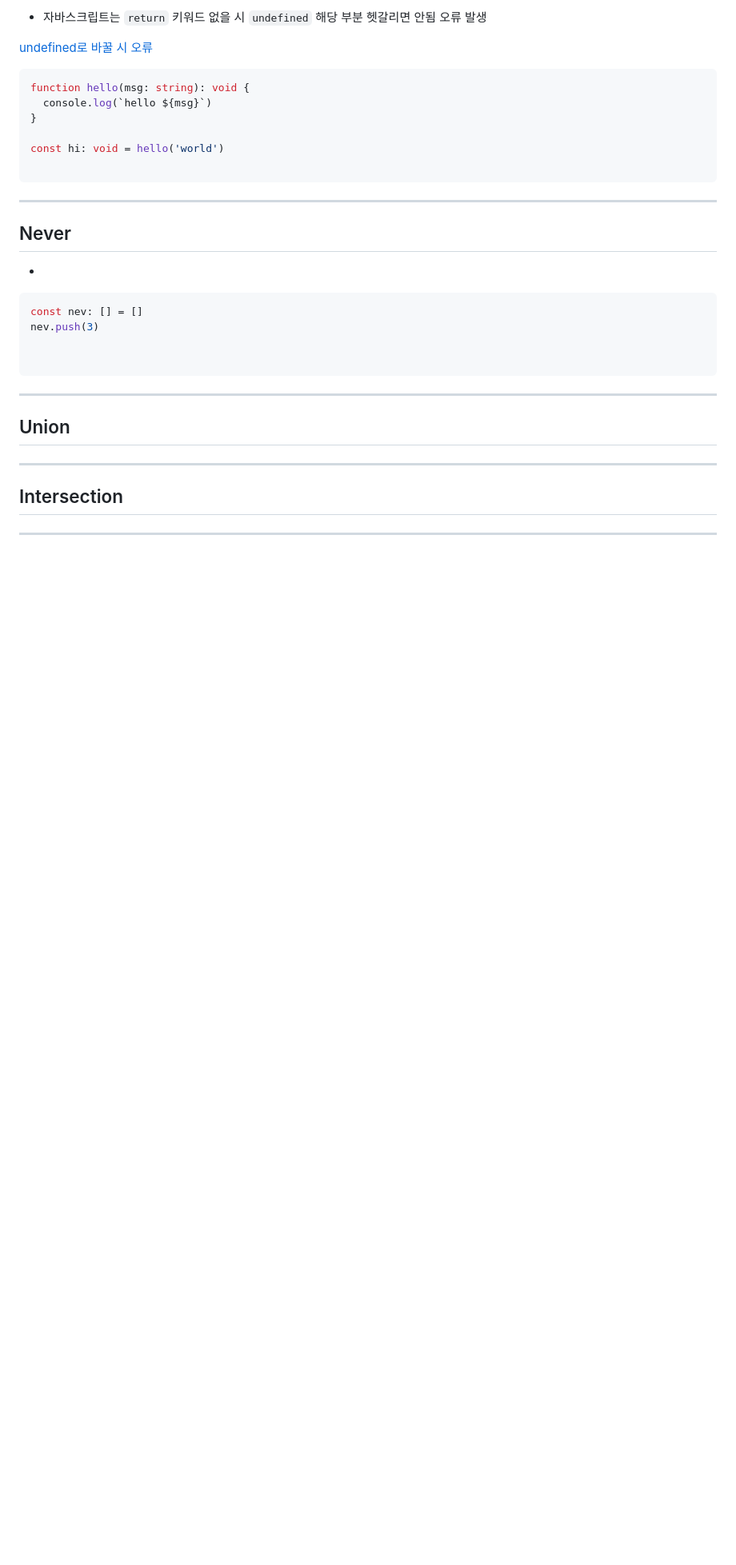
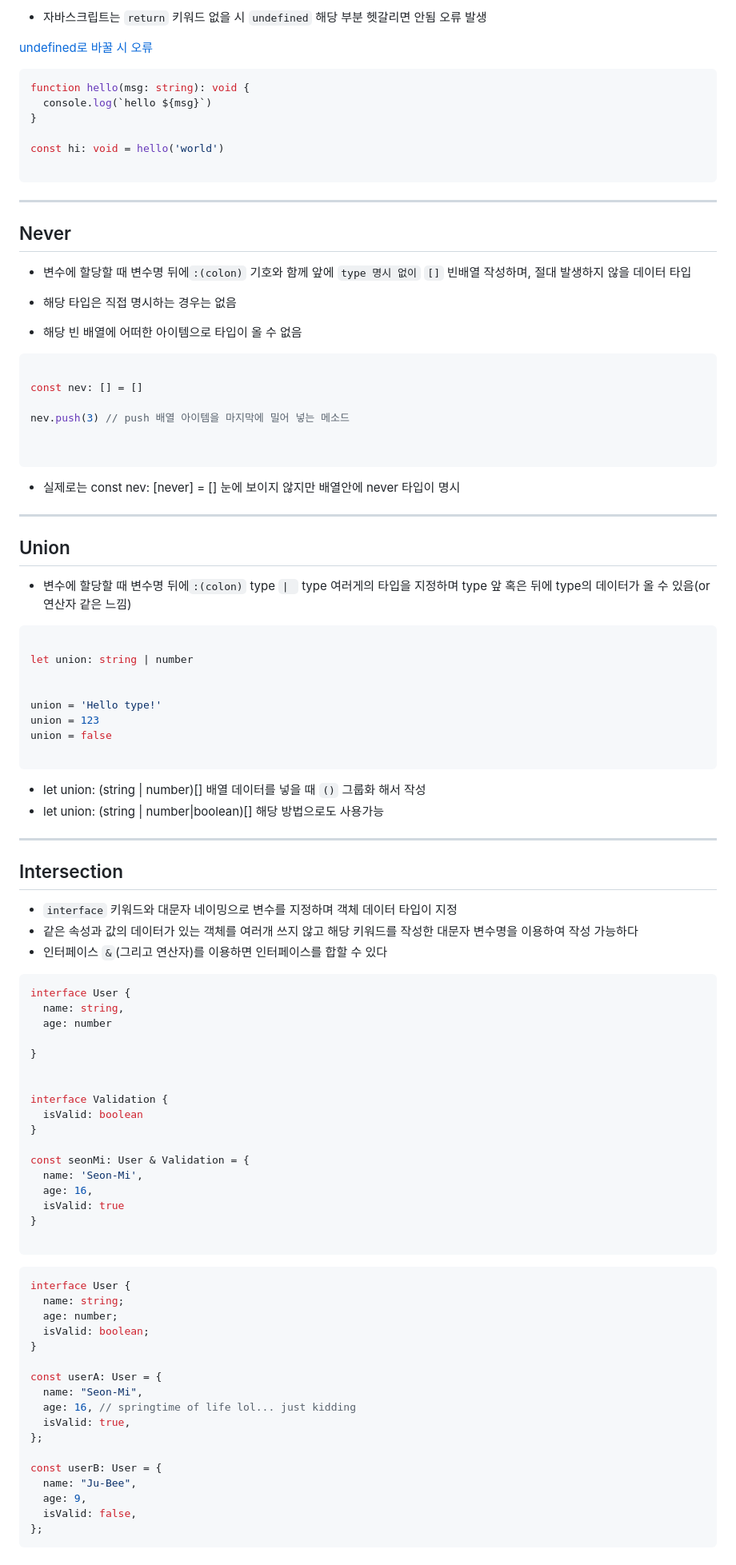
Before and after one commit to seon-mikim/First-TypeScript-, a Markdown page: TypeScript/01.type.md, the part around the change. Shown at 80% size. GitHub-like rendering; blank space fills up the shorter version.

Commit message:
docs: Add content in TypeScript/01.type.md

````diff
--- a/TypeScript/01.type.md
+++ b/TypeScript/01.type.md
@@ -320,19 +320,90 @@ const hi: void = hello('world')
 
 ## Never
 
--
+-  변수에 할당할 때 변수명 뒤에`:(colon)` 기호와 함께 앞에 `type 명시 없이` `[]` 빈배열 작성하며, 절대 발생하지 않을 데이터 타입
+
+- 해당 타입은 직접 명시하는 경우는 없음
+
+- 해당 빈 배열에 어떠한 아이템으로 타입이 올 수 없음
+
 ```ts
+
 const nev: [] = []
-nev.push(3)
+
+nev.push(3) // push 배열 아이템을 마지막에 밀어 넣는 메소드
 
 
 ```
+
+- 실제로는 const nev: [never] = [] 눈에 보이지 않지만 배열안에 never 타입이 명시
+
 ---
 
 ## Union
 
+- 변수에 할당할 때 변수명 뒤에`:(colon)` type `| ` type 여러게의 타입을 지정하며 type 앞 혹은 뒤에 type의 데이터가 올 수 있음(or 연산자 같은 느낌)
+
+```ts
+
+let union: string | number
+
+
+union = 'Hello type!'
+union = 123
+union = false
+
+```
+
+- let union: (string | number)[] 배열 데이터를 넣을 때 `()` 그룹화 해서 작성
+- let union: (string | number|boolean)[] 해당 방법으로도 사용가능
 ---
 
 ## Intersection
 
----
+
+- `interface` 키워드와 대문자 네이밍으로 변수를 지정하며 객체 데이터 타입이 지정
+- 같은 속성과 값의 데이터가 있는 객체를 여러개 쓰지 않고 해당 키워드를 작성한 대문자 변수명을 이용하여
+  작성 가능하다
+- 인터페이스 `&`(그리고 연산자)를 이용하면 인터페이스를 합할 수 있다
+
+```ts
+interface User {
+  name: string,
+  age: number
+
+}
+
+
+interface Validation {
+  isValid: boolean
+}
+
+const seonMi: User & Validation = {
+  name: 'Seon-Mi',
+  age: 16,
+  isValid: true
+}
+
+```
+
+
+
+```ts
+interface User {
+  name: string;
+  age: number;
+  isValid: boolean;
+}
+
+const userA: User = {
+  name: "Seon-Mi",
+  age: 16, // springtime of life lol... just kidding
+  isValid: true,
+};
+
+const userB: User = {
+  name: "Ju-Bee",
+  age: 9,
+  isValid: false,
+};
+```
````
